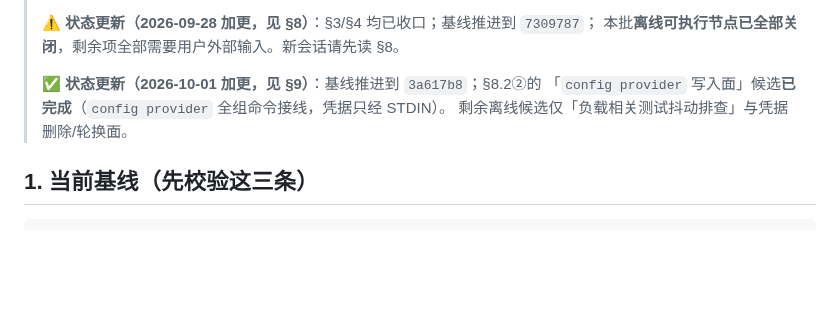
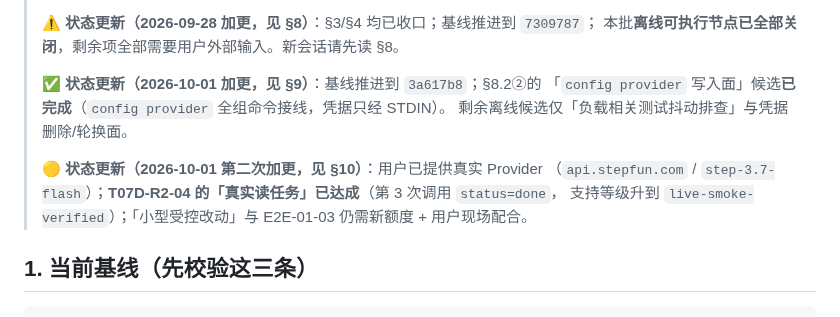
Before and after one commit to Darkhe55/Astarray, a Markdown page: docs/reports/HANDOFF_2026-09-28.md, the part around one of its changes. Drawn GitHub-style; blank space fills up the shorter version.

```diff
--- a/docs/reports/HANDOFF_2026-09-28.md
+++ b/docs/reports/HANDOFF_2026-09-28.md
@@ -9,6 +9,10 @@
 > ✅ **状态更新（2026-10-01 加更，见 §9）**：基线推进到 `3a617b8`；§8.2②的
 > 「`config provider` 写入面」候选**已完成**（`config provider` 全组命令接线，凭据只经 STDIN）。
 > 剩余离线候选仅「负载相关测试抖动排查」与凭据删除/轮换面。
+>
+> 🟡 **状态更新（2026-10-01 第二次加更，见 §10）**：用户已提供真实 Provider
+> （`api.stepfun.com` / `step-3.7-flash`）；**T07D-R2-04 的「真实读任务」已达成**（第 3 次调用 `status=done`，
+> 支持等级升到 `live-smoke-verified`）；「小型受控改动」与 E2E-01-03 仍需新额度 + 用户现场配合。
 
 ## 1. 当前基线（先校验这三条）
 
```
Also changed, not shown: other parts of docs/reports/HANDOFF_2026-09-28.md (+58 -2 lines), docs/reports/T07D_R2_04_LIVE_PROVIDER_EVIDENCE_2026-10-01.md (added, +83 -0 lines).
